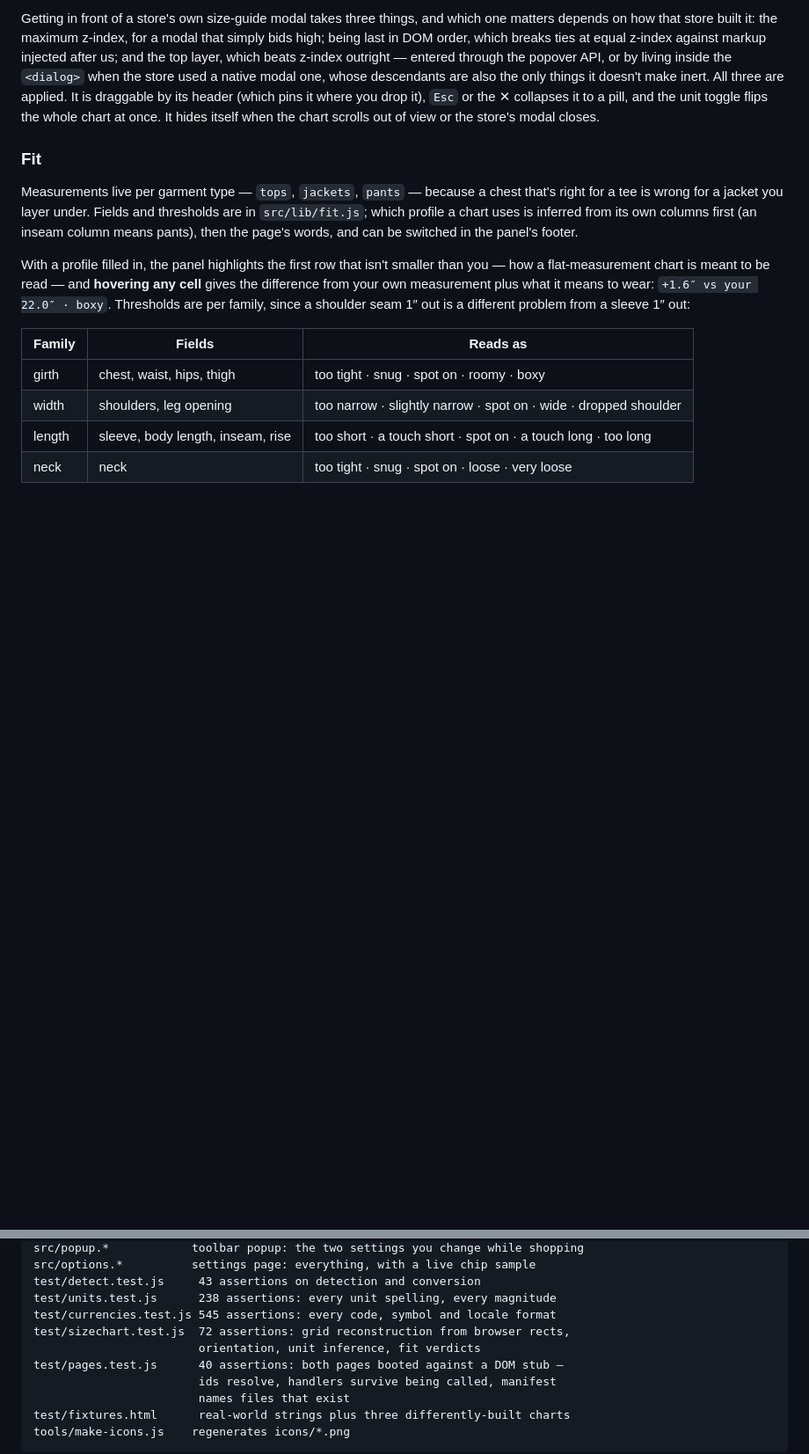
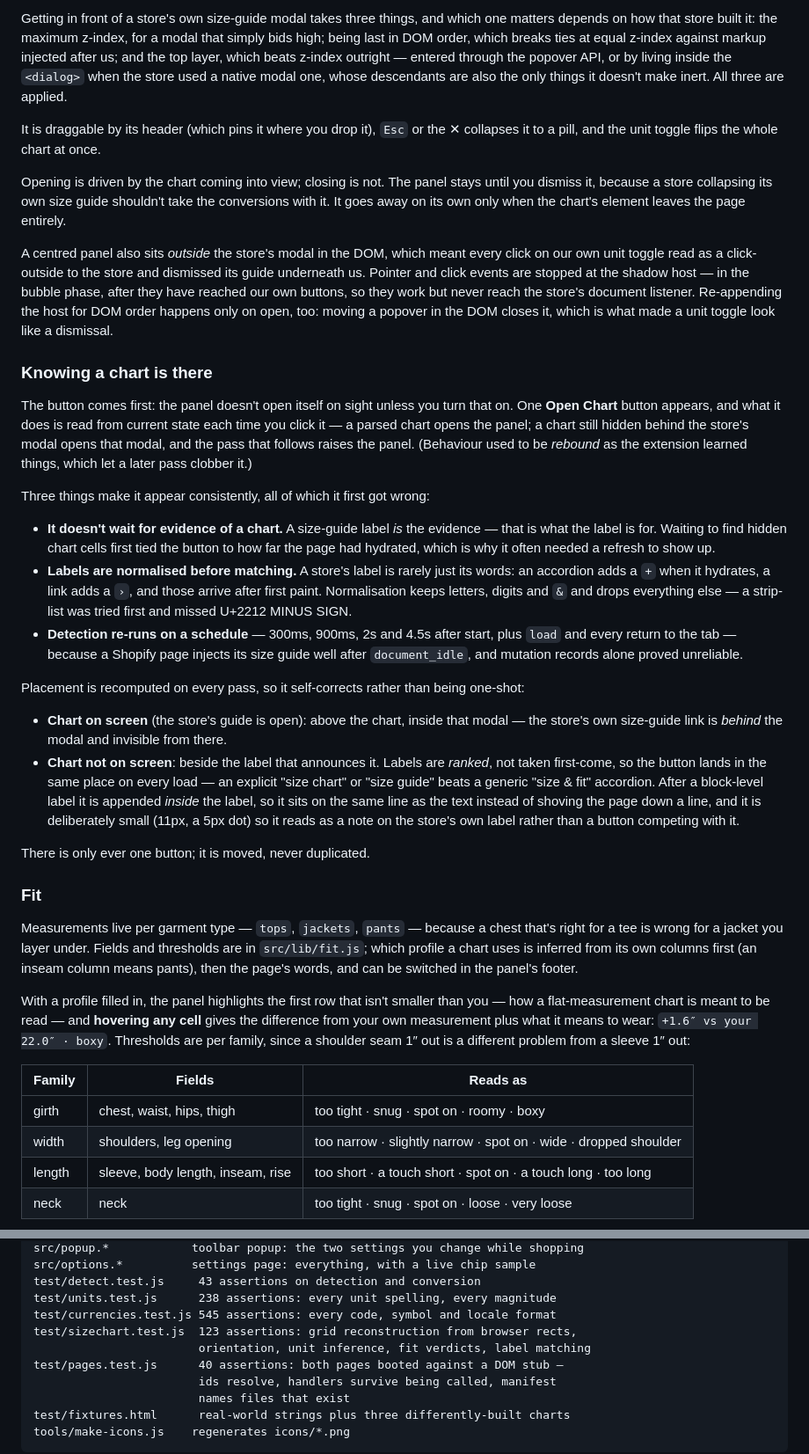
Before and after one commit to sohumdalal/unit-bubble, a Markdown page: README.md, 2 parts joined by grey strips. Shown at 88% size. GitHub-like rendering; blank space fills up the shorter version.

Commit message:
README: document the panel and button behaviour it had drifted from
Two earlier edits used replacements whose anchors no longer matched and weren't
asserted, so they silently did nothing: the README still claimed the panel hides
itself when the chart scrolls away, and it never gained the section on the Open
Chart button. Both are written now, including why the button used to need a page
refresh to appear.

Co-Authored-By: Claude <noreply@anthropic.com>

```diff
--- a/README.md
+++ b/README.md
@@ -108,10 +108,63 @@ that simply bids high; being last in DOM order, which breaks ties at equal
 z-index against markup injected after us; and the top layer, which beats z-index
 outright — entered through the popover API, or by living inside the `<dialog>`
 when the store used a native modal one, whose descendants are also the only
-things it doesn't make inert. All three are applied. It
-is draggable by its header (which pins it where you drop it), `Esc` or the ✕
-collapses it to a pill, and the unit toggle flips the whole chart at once. It
-hides itself when the chart scrolls out of view or the store's modal closes.
+things it doesn't make inert. All three are applied.
+
+It is draggable by its header (which pins it where you drop it), `Esc` or the ✕
+collapses it to a pill, and the unit toggle flips the whole chart at once.
+
+Opening is driven by the chart coming into view; closing is not. The panel stays
+until you dismiss it, because a store collapsing its own size guide shouldn't
+take the conversions with it. It goes away on its own only when the chart's
+element leaves the page entirely.
+
+A centred panel also sits *outside* the store's modal in the DOM, which meant
+every click on our own unit toggle read as a click-outside to the store and
+dismissed its guide underneath us. Pointer and click events are stopped at the
+shadow host — in the bubble phase, after they have reached our own buttons, so
+they work but never reach the store's document listener. Re-appending the host
+for DOM order happens only on open, too: moving a popover in the DOM closes it,
+which is what made a unit toggle look like a dismissal.
+
+### Knowing a chart is there
+
+The button comes first: the panel doesn't open itself on sight unless you turn
+that on. One **Open Chart** button appears, and what it does is read from
+current state each time you click it — a parsed chart opens the panel; a chart
+still hidden behind the store's modal opens that modal, and the pass that
+follows raises the panel. (Behaviour used to be *rebound* as the extension
+learned things, which let a later pass clobber it.)
+
+Three things make it appear consistently, all of which it first got wrong:
+
+- **It doesn't wait for evidence of a chart.** A size-guide label *is* the
+  evidence — that is what the label is for. Waiting to find hidden chart cells
+  first tied the button to how far the page had hydrated, which is why it often
+  needed a refresh to show up.
+- **Labels are normalised before matching.** A store's label is rarely just its
+  words: an accordion adds a `+` when it hydrates, a link adds a `›`, and those
+  arrive after first paint. Normalisation keeps letters, digits and `&` and drops
+  everything else — a strip-list was tried first and missed U+2212 MINUS SIGN.
+- **Detection re-runs on a schedule** — 300ms, 900ms, 2s and 4.5s after start,
+  plus `load` and every return to the tab — because a Shopify page injects its
+  size guide well after `document_idle`, and mutation records alone proved
+  unreliable.
+
+Placement is recomputed on every pass, so it self-corrects rather than being
+one-shot:
+
+- **Chart on screen** (the store's guide is open): above the chart, inside that
+  modal — the store's own size-guide link is *behind* the modal and invisible
+  from there.
+- **Chart not on screen**: beside the label that announces it. Labels are
+  *ranked*, not taken first-come, so the button lands in the same place on every
+  load — an explicit "size chart" or "size guide" beats a generic "size & fit"
+  accordion. After a block-level label it is appended *inside* the label, so it
+  sits on the same line as the text instead of shoving the page down a line, and
+  it is deliberately small (11px, a 5px dot) so it reads as a note on the
+  store's own label rather than a button competing with it.
+
+There is only ever one button; it is moved, never duplicated.
 
 ### Fit
 
@@ -176,8 +229,8 @@ src/options.*          settings page: everything, with a live chip sample
 test/detect.test.js     43 assertions on detection and conversion
 test/units.test.js      238 assertions: every unit spelling, every magnitude
 test/currencies.test.js 545 assertions: every code, symbol and locale format
-test/sizechart.test.js  72 assertions: grid reconstruction from browser rects,
-                        orientation, unit inference, fit verdicts
+test/sizechart.test.js  123 assertions: grid reconstruction from browser rects,
+                        orientation, unit inference, fit verdicts, label matching
 test/pages.test.js      40 assertions: both pages booted against a DOM stub —
                         ids resolve, handlers survive being called, manifest
                         names files that exist
```
